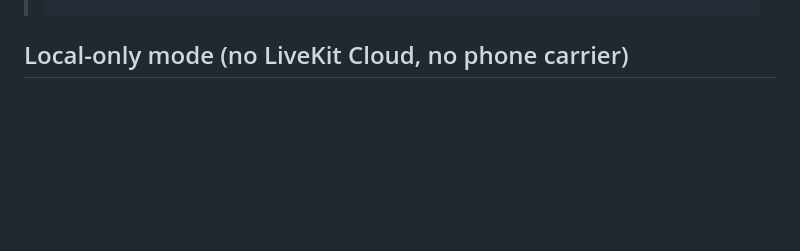
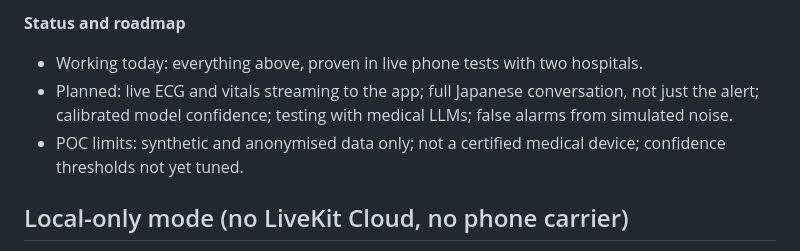
Before and after one commit to crtx-sg/rmsai-relay, a Markdown page: DEMO.md, the part around one of its changes. Rendered like a GitHub page; blank space fills up the shorter version.

```diff
--- a/DEMO.md
+++ b/DEMO.md
@@ -16,3 +84,9 @@ This is the demo path. Background: [Setup](INSTALL.md#setup),
+**Status and roadmap**
+- Working today: everything above, proven in live phone tests with two hospitals.
+- Planned: live ECG and vitals streaming to the app; full Japanese conversation, not just the
+  alert; calibrated model confidence; testing with medical LLMs; false alarms from simulated noise.
+- POC limits: synthetic and anonymised data only; not a certified medical device; confidence
+  thresholds not yet tuned.
 
 ## Local-only mode (no LiveKit Cloud, no phone carrier)
 
```
Also changed, not shown: other parts of DEMO.md (+68 -0 lines).
